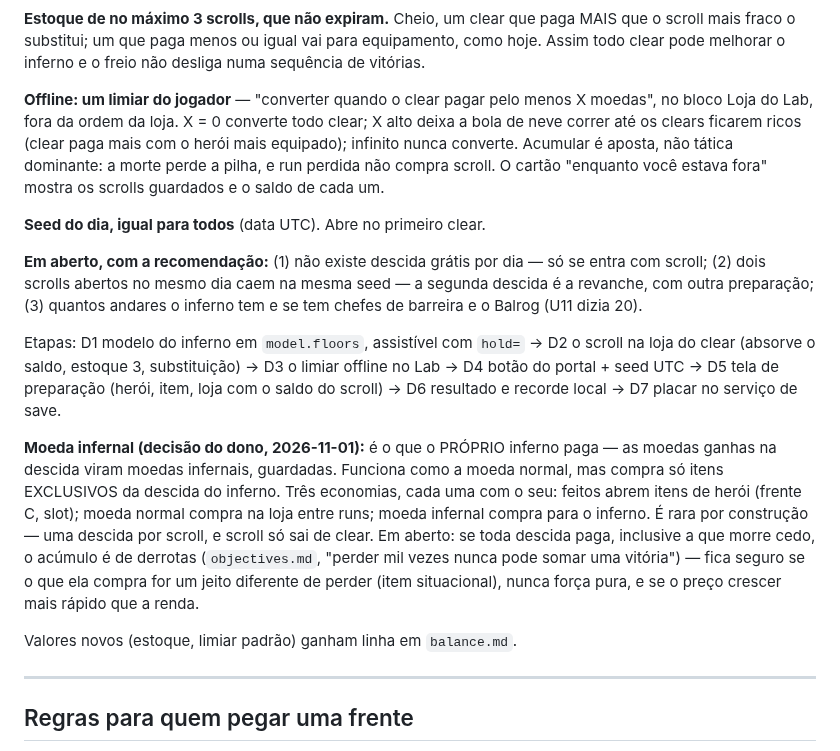
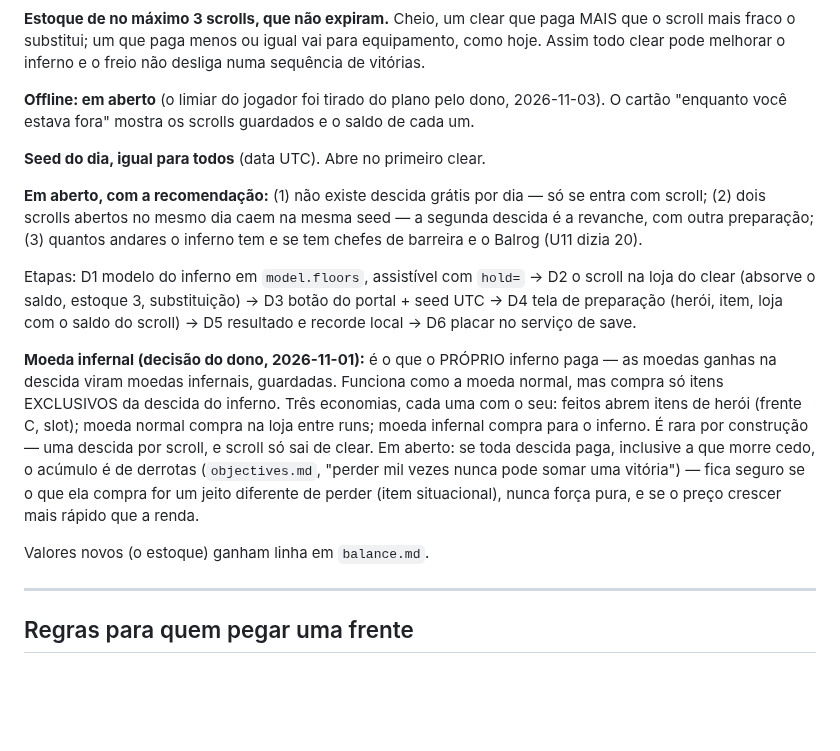
Before and after one commit to dravendraven/rogulidle, a Markdown page: docs/project/plano-2026-11.md, the part around the change. Rendered like a GitHub page; blank space fills up the shorter version.

Commit message:
Plano, frente D: o limiar offline sai, gestão offline fica em aberto
Co-Authored-By: Claude Opus 5.5 <noreply@anthropic.com>

```diff
--- a/docs/project/plano-2026-11.md
+++ b/docs/project/plano-2026-11.md
@@ -137,13 +137,9 @@ paga MAIS que o scroll mais fraco o substitui; um que paga menos ou igual
 vai para equipamento, como hoje. Assim todo clear pode melhorar o inferno
 e o freio não desliga numa sequência de vitórias.
 
-**Offline: um limiar do jogador** — "converter quando o clear pagar pelo
-menos X moedas", no bloco Loja do Lab, fora da ordem da loja. X = 0 converte
-todo clear; X alto deixa a bola de neve correr até os clears ficarem ricos
-(clear paga mais com o herói mais equipado); infinito nunca converte.
-Acumular é aposta, não tática dominante: a morte perde a pilha, e run
-perdida não compra scroll. O cartão "enquanto você estava fora" mostra os
-scrolls guardados e o saldo de cada um.
+**Offline: em aberto** (o limiar do jogador foi tirado do plano pelo dono,
+2026-11-03). O cartão "enquanto você estava fora" mostra os scrolls
+guardados e o saldo de cada um.
 
 **Seed do dia, igual para todos** (data UTC). Abre no primeiro clear.
 
@@ -155,9 +151,9 @@ mesma seed — a segunda descida é a revanche, com outra preparação;
 
 Etapas: D1 modelo do inferno em `model.floors`, assistível com `hold=` →
 D2 o scroll na loja do clear (absorve o saldo, estoque 3, substituição) →
-D3 o limiar offline no Lab → D4 botão do portal + seed UTC → D5 tela de
-preparação (herói, item, loja com o saldo do scroll) → D6 resultado e
-recorde local → D7 placar no serviço de save.
+D3 botão do portal + seed UTC → D4 tela de preparação (herói, item, loja
+com o saldo do scroll) → D5 resultado e recorde local → D6 placar no
+serviço de save.
 
 **Moeda infernal (decisão do dono, 2026-11-01):** é o que o PRÓPRIO
 inferno paga — as moedas ganhas na descida viram moedas infernais,
@@ -171,7 +167,7 @@ vitória") — fica seguro se o que ela compra for um jeito diferente de
 perder (item situacional), nunca força pura, e se o preço crescer mais
 rápido que a renda.
 
-Valores novos (estoque, limiar padrão) ganham linha em `balance.md`.
+Valores novos (o estoque) ganham linha em `balance.md`.
 
 ---
 
```
